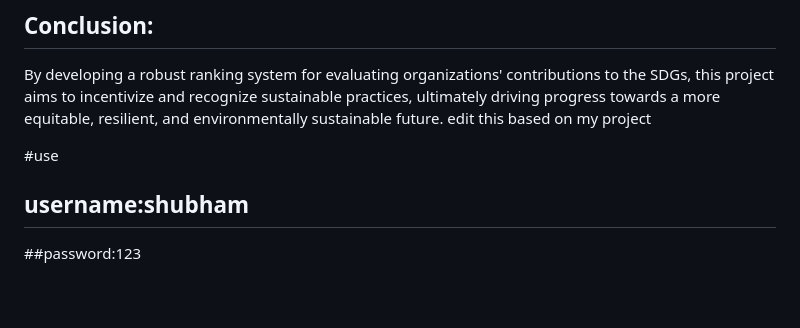
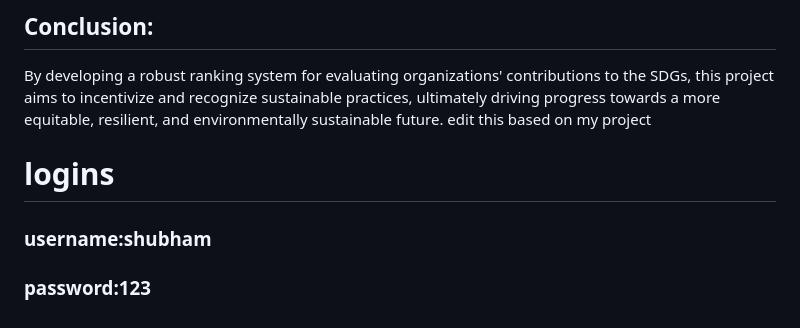
Before and after one commit to shubh637/Sustainable-Development-Ranking-System, a Markdown page: README.md, the part around the change. Rendered like a GitHub page.

```diff
--- a/README.md
+++ b/README.md
@@ -59,6 +59,6 @@ This project aims to create a comprehensive assessment framework to evaluate org
 By developing a robust ranking system for evaluating organizations' contributions to the SDGs, this project aims to incentivize and recognize sustainable practices, ultimately driving progress towards a more equitable, resilient, and environmentally sustainable future.                edit this based on my project
 
 
-#use
-## username:shubham
-##password:123
+# logins
+### username:shubham
+### password:123
```
